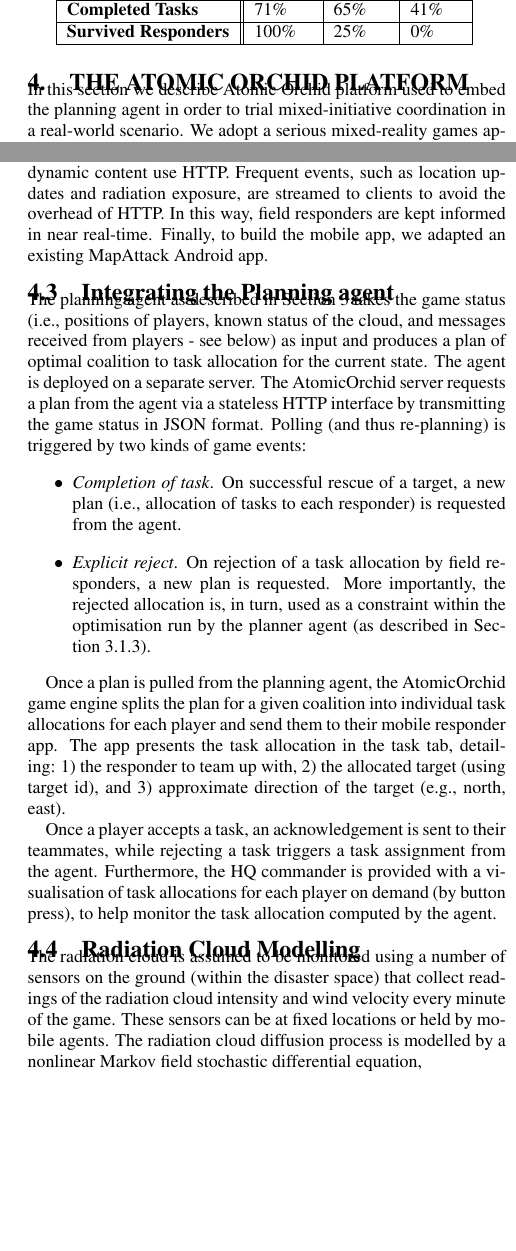
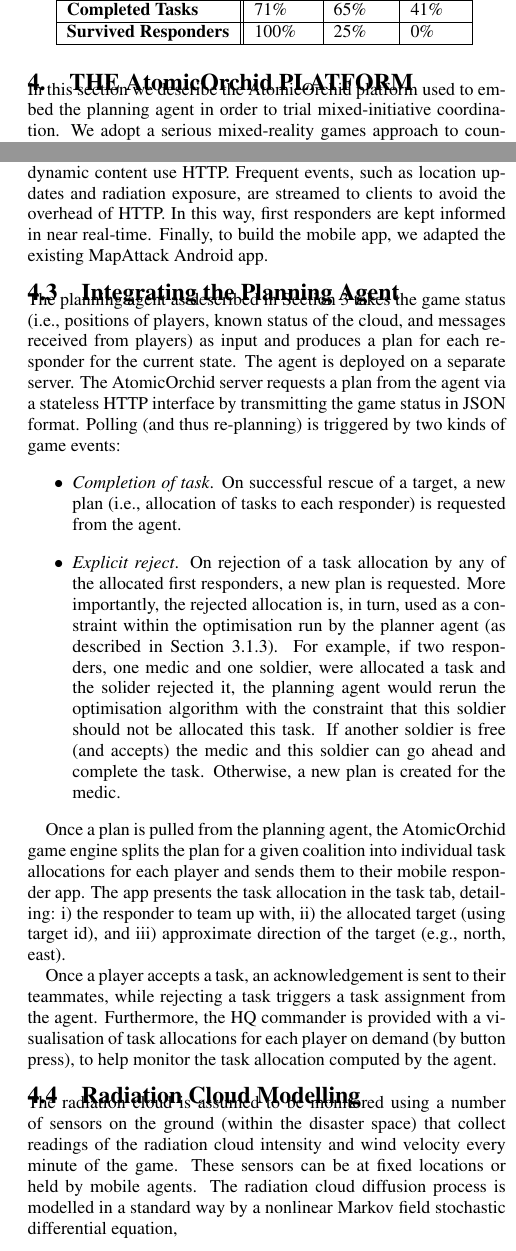
Before and after one commit to orchidproject/Location-game-orchid, a LaTeX document (AAMAS Paper/main.tex, which reads AAMAS Paper/atomicorchid.tex, AAMAS Paper/components.tex, AAMAS Paper/radiation_model.tex): two parts of the columns of pages 5 and 6 of 8, joined at a grey line, cut so that both start at the same text, the shorter picture padded with empty space. Compiled offline with pdfLaTeX.

Commit message:
Nick's corrections (more) - radiation to be cut down.

```diff
--- a/AAMAS Paper/atomicorchid.tex
+++ b/AAMAS Paper/atomicorchid.tex
@@ -1,4 +1,4 @@
-\section{The Atomic Orchid Platform}\label{sec:atomicorchid}
-\noindent In this section we describe Atomic Orchid platform used to embed the planning agent in order to trial mixed-initiative coordination in a real-world scenario.
-We adopt a serious mixed-reality games approach to counteract the limitations of computational simulations \. For example, Simonovic highlights that simulations may rely on unrealistic geographical topography, and most importantly, may not account for ``human psychosocial characteristics and individual movement, and (...) learning ability'' \cite{simonovic:2009}. The impact of emotional and physical responses likely in a disaster, such as stress, fear, exertion or panic remains understudied in approaches that rely purely on computational simulation \cite{drury:etal:2009}. In contrast, our approach creates a realistic setting in which participants experience physical exertion and stress through bodily activity and time pressure, mirroring aspects of a real disaster setting \cite{paho:2001}; thus providing confidence in the efficacy of behavioural observations regarding team coordination supported by a planning agent.
+\section{The A\lowercase{tomic}O\lowercase{rchid} Platform}\label{sec:atomicorchid}
+\noindent In this section we describe the AtomicOrchid platform used to embed the planning agent in order to trial mixed-initiative coordination.
+We adopt a serious mixed-reality games approach to counteract the limitations of computational simulations. For example, Simonovic highlights that simulations may rely on unrealistic geographical topography, and most importantly, may not account for ``human psychosocial characteristics and individual movement, and (...) learning ability'' \cite{simonovic:2009}. The impact of emotional and physical responses likely in a disaster, such as stress, fear, exertion or panic remains understudied in approaches that rely purely on computational simulation \cite{drury:etal:2009}. In contrast, our approach creates a realistic setting in which participants experience physical exertion and stress through bodily activity and time pressure, mirroring aspects of a real disaster setting \cite{paho:2001}; thus providing greater confidence in the efficacy of behavioural observations regarding team coordination supported by a planning agent.
 
--- a/AAMAS Paper/components.tex
+++ b/AAMAS Paper/components.tex
@@ -8,21 +8,21 @@
 }\end{figure}
 
-The HQ is manned by at least one player (the HQ commander) who has at her disposal an `HQ dashboard' that provides an overview of the game area, including real-time information of the players' locations (see figure \ref{fig:ui}). The dashboard provides a broadcast messaging widget, and a player status widget so that the responders' exposure and health levels can be monitored. The HQ commander can further monitor the  current team and task allocations by the agent. Crucially, only the HQ has a view of the radioactive cloud, depicted as a heatmap where `Hotter'  (red) zones correspond to higher levels of radioactivity.
+The HQ is manned by at least one player (the HQ commander) who has at her disposal an `HQ dashboard' that provides an overview of the game area, including real-time information of the players' locations (see Figure \ref{fig:ui}). The dashboard provides a broadcast messaging widget, and a player status widget so that the responders' exposure and health levels can be monitored. The HQ commander can further monitor the  current team and task allocations by the agent. Crucially, only the HQ has a view of the radioactive cloud, depicted as a heatmap where `Hotter'  (red) zones correspond to higher levels of radioactivity.
 
-\subsection{System architecture}
-\noindent AtomicOrchid is based on the open-sourced geo-fencing game MapAttack\footnote{http://mapattack.org} that has been iteratively developed for a responsive, (relatively) scalable experience.  The location-based game is underpinned by client-server architecture, that relies on real-time data streaming between client and server. Client-side requests for less dynamic content use HTTP. Frequent events, such as location updates and radiation exposure, are streamed to clients to avoid the overhead of HTTP. In this way, field responders are kept informed in near real-time. Finally,  to build the mobile app, we adapted an existing MapAttack Android app.
+\subsection{System Architecture}
+\noindent AtomicOrchid is based on the open-sourced geo-fencing game MapAttack\footnote{\url{http://mapattack.org}.} that has been iteratively developed for a responsive, (relatively) scalable experience.  The location-based game is underpinned by client-server architecture, that relies on real-time data streaming between client and server. Client-side requests for less dynamic content use HTTP. Frequent events, such as location updates and radiation exposure, are streamed to clients to avoid the overhead of HTTP. In this way, first responders are kept informed in near real-time. Finally,  to build the mobile app, we adapted the existing MapAttack Android app.
 
 %The platform is built using the geoloqi platform, Sinatra for Ruby, and state-of-the-art web technologies such as socket.io, node.js and the Google Maps API.
 
-\subsection{Integrating the Planning agent}
-\noindent The planning agent as described in Section \ref{sec:algo} takes the game status (i.e., positions of players, known status of the cloud, and messages received from players - see below) as input and produces a plan of optimal coalition to task allocation for the current state. The agent is deployed on a separate server. The AtomicOrchid server requests a plan from the agent via a stateless HTTP interface by transmitting the game status in JSON format. Polling (and thus re-planning) is triggered by two kinds of game events:
+\subsection{Integrating the Planning Agent}
+\noindent The planning agent as described in Section \ref{sec:algo} takes the game status (i.e., positions of players, known status of the cloud, and messages received from players) as input and produces a plan for each responder  for the current state. The agent is deployed on a separate server. The AtomicOrchid server requests a plan from the agent via a stateless HTTP interface by transmitting the game status in JSON format. Polling (and thus re-planning) is triggered by two kinds of game events:
 \begin{itemize}
 \item \textit{Completion of task}. On successful rescue of a target, a new plan (i.e., allocation of tasks to each responder) is requested from the agent.
-\item \textit{Explicit reject}. On rejection of a task allocation by field responders, a new plan is requested. More importantly, the rejected allocation is, in turn, used as a constraint within the optimisation run by the planner agent (as described in Section \ref{sec:adaptive}).
+\item \textit{Explicit reject}. On rejection of a task allocation by any of the allocated first responders, a new plan is requested.  More importantly, the rejected allocation is, in turn, used as a constraint within the optimisation run by the planner agent (as described in Section \ref{sec:adaptive}). For example, if two responders, one medic and one soldier, were allocated a task and the solider rejected it, the planning agent would rerun the optimisation algorithm with the constraint that this soldier should not be allocated this task. If another soldier is free (and accepts) the medic and this soldier can go ahead and complete the task. Otherwise, a new plan is created for the medic.
 \end{itemize}
 
 %\subsection{Interacting with planning agent}
 %There can interact directly with field players through a task tab (Figure xx) and agent plans are also visible to HQ's dashboard interface.
-Once a plan is pulled from the planning agent, the AtomicOrchid game engine splits the plan for a given coalition into individual task allocations for each player and send them to their mobile responder app. The app presents the task allocation in the task tab, detailing: 1) the responder to team up with, 2) the allocated target (using target id), and 3) approximate direction of the target (e.g., north, east).
+Once a plan is pulled from the planning agent, the AtomicOrchid game engine splits the plan for a given coalition into individual task allocations for each player and sends them to their mobile responder app. The app presents the task allocation in the task tab, detailing: i) the responder to team up with, ii) the allocated target (using target id), and iii) approximate direction of the target (e.g., north, east).
 
 Once a player accepts a task, an acknowledgement is sent to their teammates, while rejecting a task triggers a task assignment from the agent. Furthermore, the HQ commander is provided with a visualisation of task allocations for each player on demand (by button press), to help monitor the task allocation computed by the agent.
--- a/AAMAS Paper/main.tex
+++ b/AAMAS Paper/main.tex
@@ -48,6 +48,7 @@
 
 \usepackage{graphicx}
 \usepackage{times}
+\usepackage{url}
 \begin{document}
 
 % In the original styles from ACM, you would have needed to
--- a/AAMAS Paper/radiation_model.tex
+++ b/AAMAS Paper/radiation_model.tex
@@ -1,5 +1,5 @@
 \subsection{Radiation Cloud Modelling}\label{sec:radiation}
-\noindent The radiation cloud is assumed to be monitored using a number of sensors on the ground (within the disaster space) that collect readings of the radiation cloud intensity and wind velocity every minute of the game. These sensors can be at fixed locations or held by mobile agents.  The radiation cloud diffusion process is modelled by a nonlinear Markov field stochastic differential equation,
+\noindent The radiation cloud is assumed to be monitored using a number of sensors on the ground (within the disaster space) that collect readings of the radiation cloud intensity and wind velocity every minute of the game. These sensors can be at fixed locations or held by mobile agents.  The radiation cloud diffusion process is modelled in a standard way by a nonlinear Markov field stochastic differential equation,
 \begin{eqnarray*}
 \frac{D \text{Rad}({\bf z}, \tau)}{D \tau}=\kappa \triangledown^2 \text{Rad}({\bf z},\tau)-\text{Rad}({\bf z},\tau)\triangledown \cdot {\bf w}({\bf z},\tau)+\sigma({\bf z},\tau)
 \end{eqnarray*}
@@ -7,5 +7,5 @@
 
-Using the above model, we are able to create a realistic view of a radiation cloud moving over the disaster space, thus posing a real challenge both for the HQ (agent and commander) and the responders on the ground as predictions they can make of where the cloud will move to will be prone to uncertainty both to the simulated wind speed and direction.
+Using the above model, we are able to create  a radiation cloud moving over the disaster space, thus posing a real challenge both for the HQ (agent and commander) and the responders on the ground, as predictions they can make of where the cloud will move to will be prone to uncertainty both to the simulated wind speed and direction.
 
 
 %(\textbf{Steve: in the platform we take the `real' values from the diffusion process i believe. Does the above capture this? We will say that we will add the features you mention below to a future version of the platform where we aim to do both situational awareness and rescue. Add a sentence above to conclude where we took the values from and the process takes into account the  location of radiation source. Also, your notation clashes with the notations in the scenario and Feng's algorithm - please try to align.}
```
Also changed, not shown: AAMAS Paper/main.pdf, AAMAS Paper/atomicorchid.tex (2 more changed lines), AAMAS Paper/components.tex (6 more changed lines), AAMAS Paper/radiation_model.tex (2 more changed lines), 3 other files.
